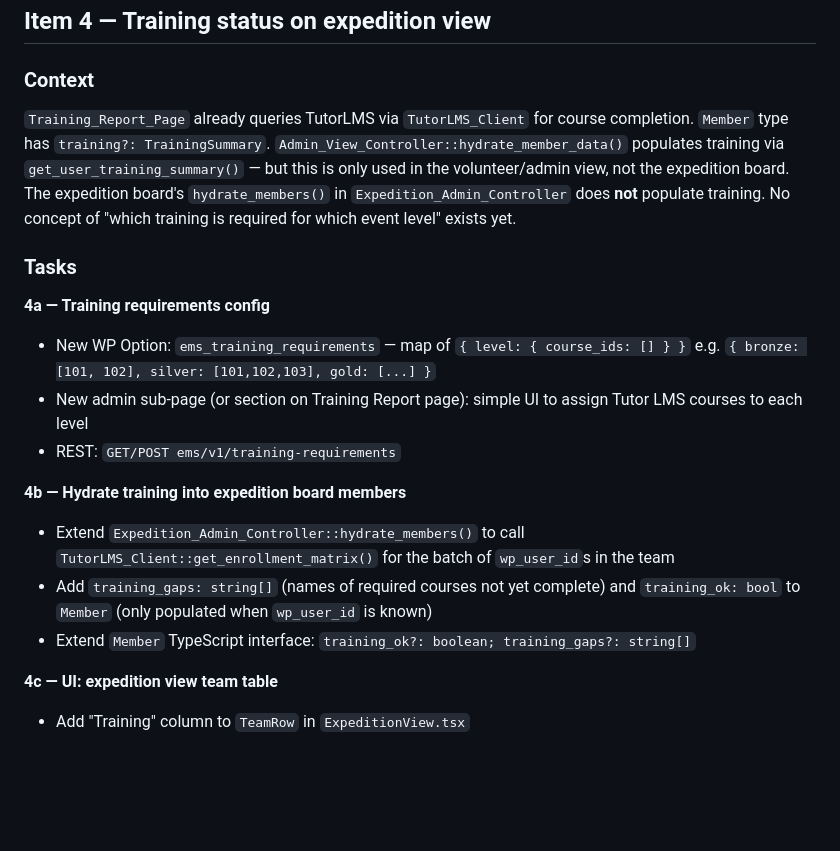
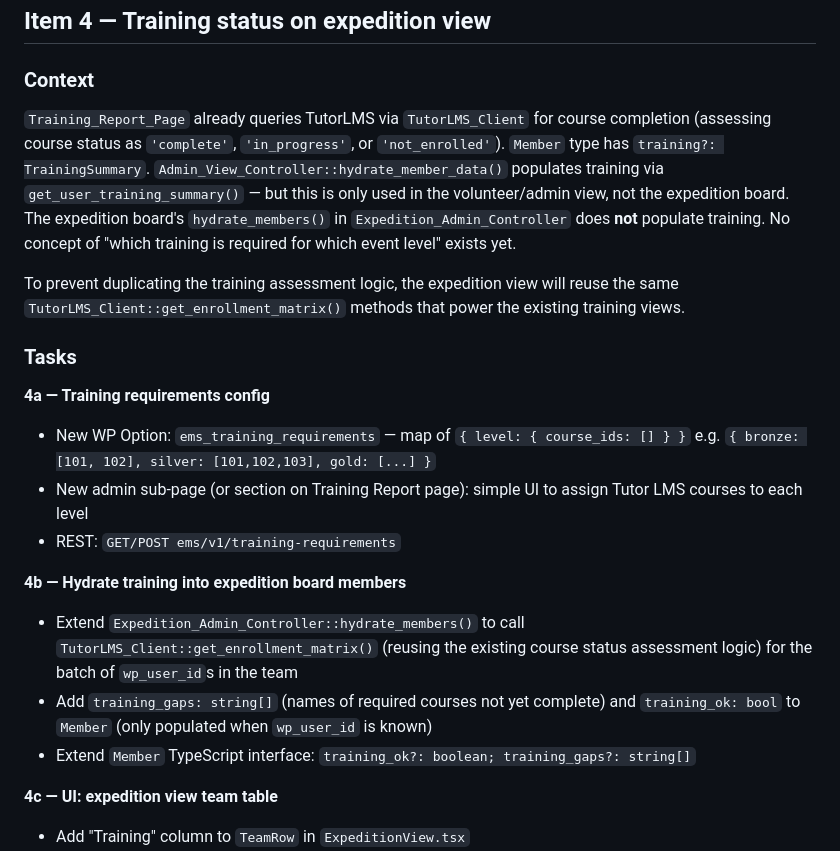
Before and after one commit to circularlizard/expedition-management-system, a Markdown page: docs/next-steps-plan.md, the part around the change. Drawn GitHub-style; blank space fills up the shorter version.

Commit message:
docs: clarify training status implementation will reuse existing TutorLMS enrollment assessment logic

```diff
--- a/docs/next-steps-plan.md
+++ b/docs/next-steps-plan.md
@@ -122,7 +122,9 @@ Admin UI flow:
 ## Item 4 — Training status on expedition view
 
 ### Context
-`Training_Report_Page` already queries TutorLMS via `TutorLMS_Client` for course completion. `Member` type has `training?: TrainingSummary`. `Admin_View_Controller::hydrate_member_data()` populates training via `get_user_training_summary()` — but this is only used in the volunteer/admin view, not the expedition board. The expedition board's `hydrate_members()` in `Expedition_Admin_Controller` does **not** populate training. No concept of "which training is required for which event level" exists yet.
+`Training_Report_Page` already queries TutorLMS via `TutorLMS_Client` for course completion (assessing course status as `'complete'`, `'in_progress'`, or `'not_enrolled'`). `Member` type has `training?: TrainingSummary`. `Admin_View_Controller::hydrate_member_data()` populates training via `get_user_training_summary()` — but this is only used in the volunteer/admin view, not the expedition board. The expedition board's `hydrate_members()` in `Expedition_Admin_Controller` does **not** populate training. No concept of "which training is required for which event level" exists yet.
+
+To prevent duplicating the training assessment logic, the expedition view will reuse the same `TutorLMS_Client::get_enrollment_matrix()` methods that power the existing training views.
 
 ### Tasks
 
@@ -132,9 +134,10 @@ Admin UI flow:
 - REST: `GET/POST ems/v1/training-requirements`
 
 **4b — Hydrate training into expedition board members**
-- Extend `Expedition_Admin_Controller::hydrate_members()` to call `TutorLMS_Client::get_enrollment_matrix()` for the batch of `wp_user_id`s in the team
+- Extend `Expedition_Admin_Controller::hydrate_members()` to call `TutorLMS_Client::get_enrollment_matrix()` (reusing the existing course status assessment logic) for the batch of `wp_user_id`s in the team
 - Add `training_gaps: string[]` (names of required courses not yet complete) and `training_ok: bool` to `Member` (only populated when `wp_user_id` is known)
 - Extend `Member` TypeScript interface: `training_ok?: boolean; training_gaps?: string[]`
+
 
 **4c — UI: expedition view team table**
 - Add "Training" column to `TeamRow` in `ExpeditionView.tsx`
```
